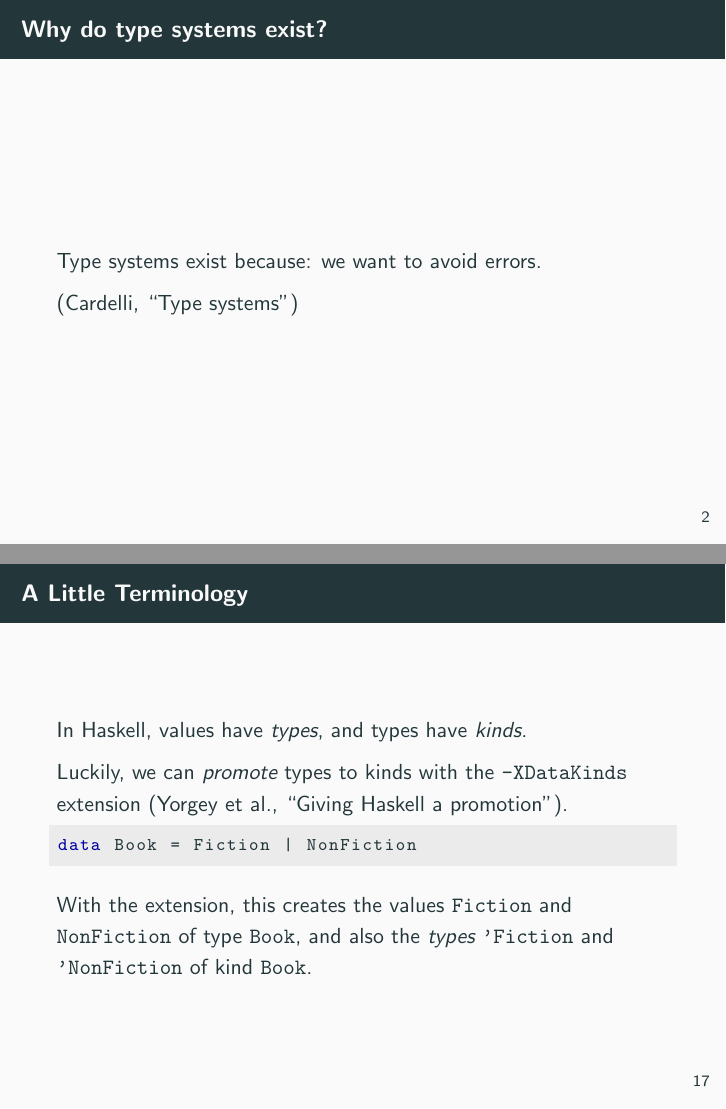
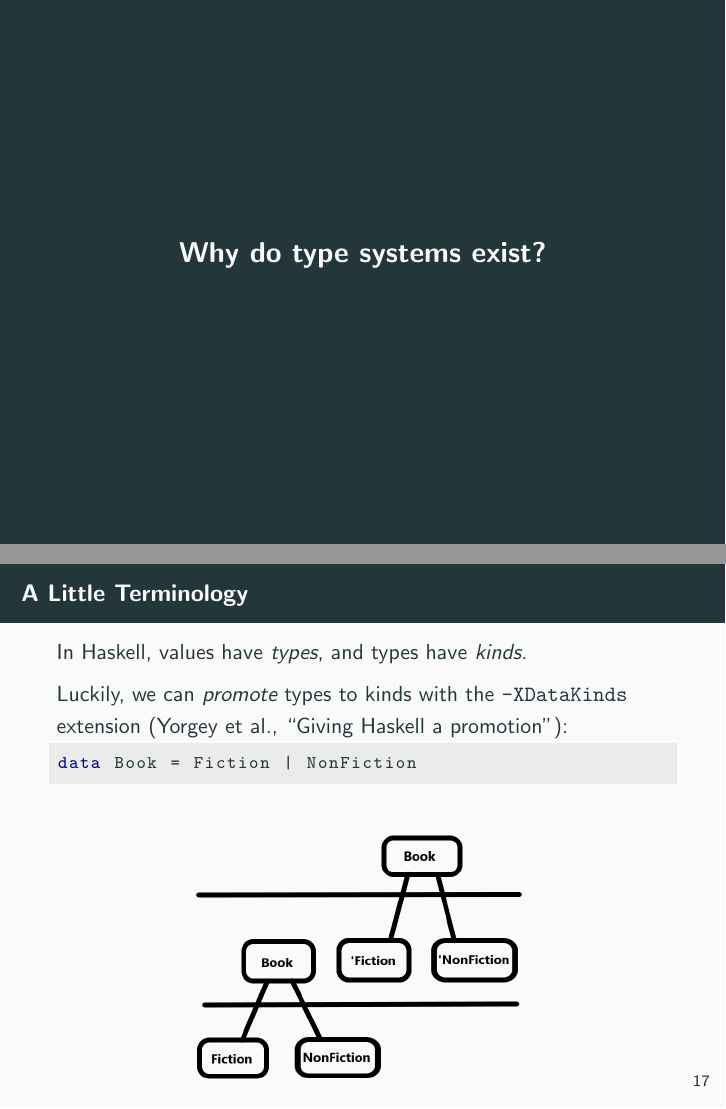
Before and after one commit to Proxymoron461/chesskell, LaTeX slides (chess/writing/presentation/presentation.tex): pages 3 and 37 of 99 before the commit and pages 2 and 38 of 100 after it, joined at a grey line. The pictures show the PDF file chess/writing/presentation/presentation.pdf that the author committed with the source.

Commit message:
Promotion diagram!

```diff
--- a/chess/writing/presentation/presentation.tex
+++ b/chess/writing/presentation/presentation.tex
@@ -53,6 +53,12 @@ citestyle=authortitle-icomp
 \begin{document}
 
 \frame{\titlepage}
+
+\begin{frame}[standout]
+
+Why do type systems exist?
+
+\end{frame}
 
 \begin{frame}{Why do type systems exist?}
 Type systems exist because: \pause we want to avoid errors.
@@ -346,7 +352,10 @@ Luckily, we can \emph{promote} types to kinds with the \inline{-XDataKinds} exte
 data Book = Fiction | NonFiction
 \end{lstlisting}
 
-With the extension, this creates the values \inline{Fiction} and \inline{NonFiction} of type \inline{Book}, and also the \emph{types} \inline{'Fiction} and \inline{'NonFiction} of kind \inline{Book}.
+\begin{figure}
+    \includegraphics[height=0.6\textheight,keepaspectratio]{Promotion.png}
+    \label{promotiondiagram}
+\end{figure}
 
 \end{frame}
 
```
Also changed, not shown: chess/writing/presentation/Promotion.png (added), chess/writing/presentation/presentation.pdf, chess/writing/presentation/presentation.tex (2 more changed lines).
